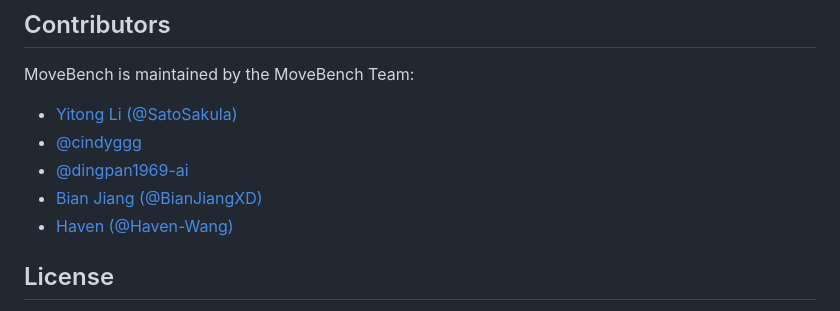
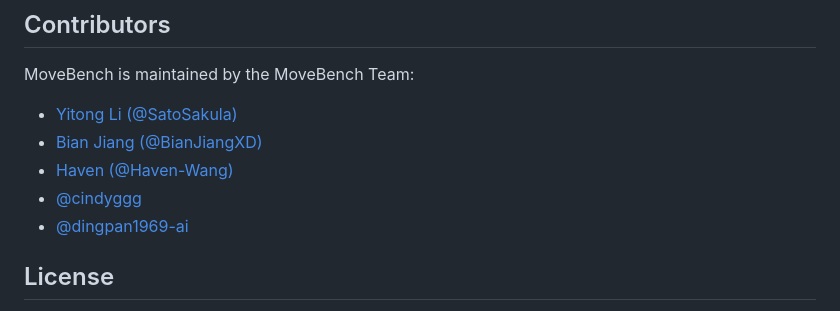
Before and after one commit to Keep-Tech/MoveBench, a Markdown page: README.md, the part around the change. Drawn GitHub-style.

Commit message:
Fix formatting of team member list in README.md

```diff
--- a/README.md
+++ b/README.md
@@ -92,10 +92,11 @@ This release publishes the rubric criteria and reference answers for open-ended
 MoveBench is maintained by the MoveBench Team:
 
 - [Yitong Li (@SatoSakula)](https://github.com/SatoSakula)
+- [Bian Jiang (@BianJiangXD)](https://github.com/BianJiangXD)
+- [Haven (@Haven-Wang)](https://github.com/Haven-Wang)
 - [@cindyggg](https://github.com/cindyggg)
 - [@dingpan1969-ai](https://github.com/dingpan1969-ai)
-- [Bian Jiang (@BianJiangXD)](https://github.com/BianJiangXD)
-- [Haven (@Haven-Wang)](https://github.com/Haven-Wang)
+
 
 ## License
 
```
